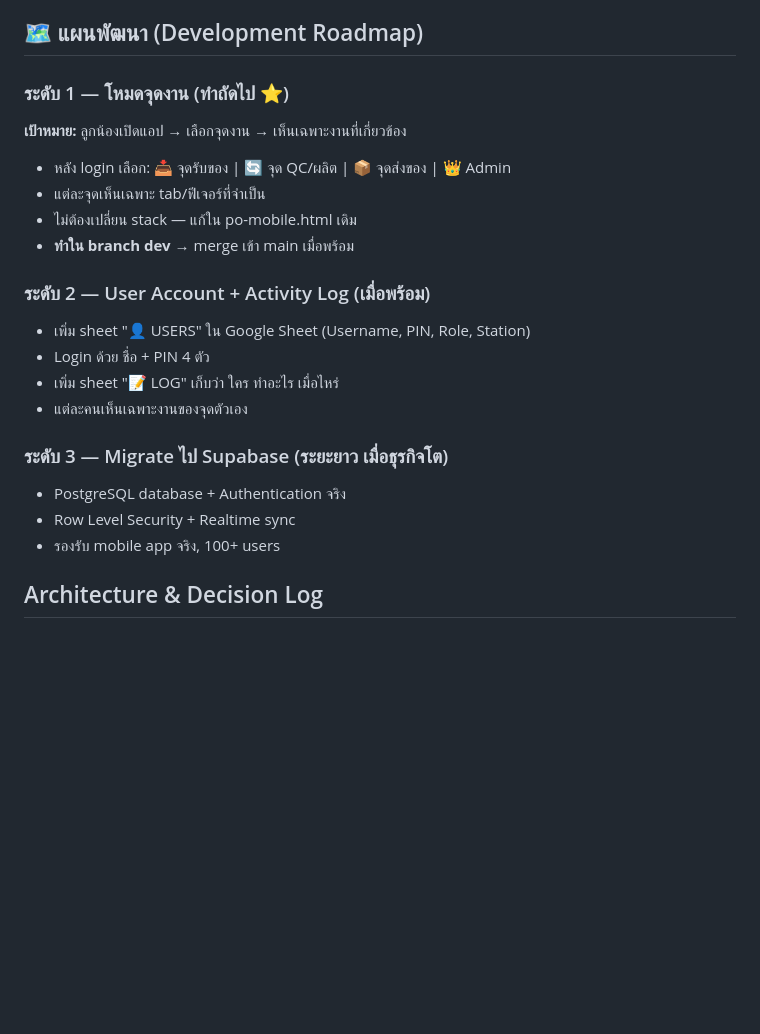
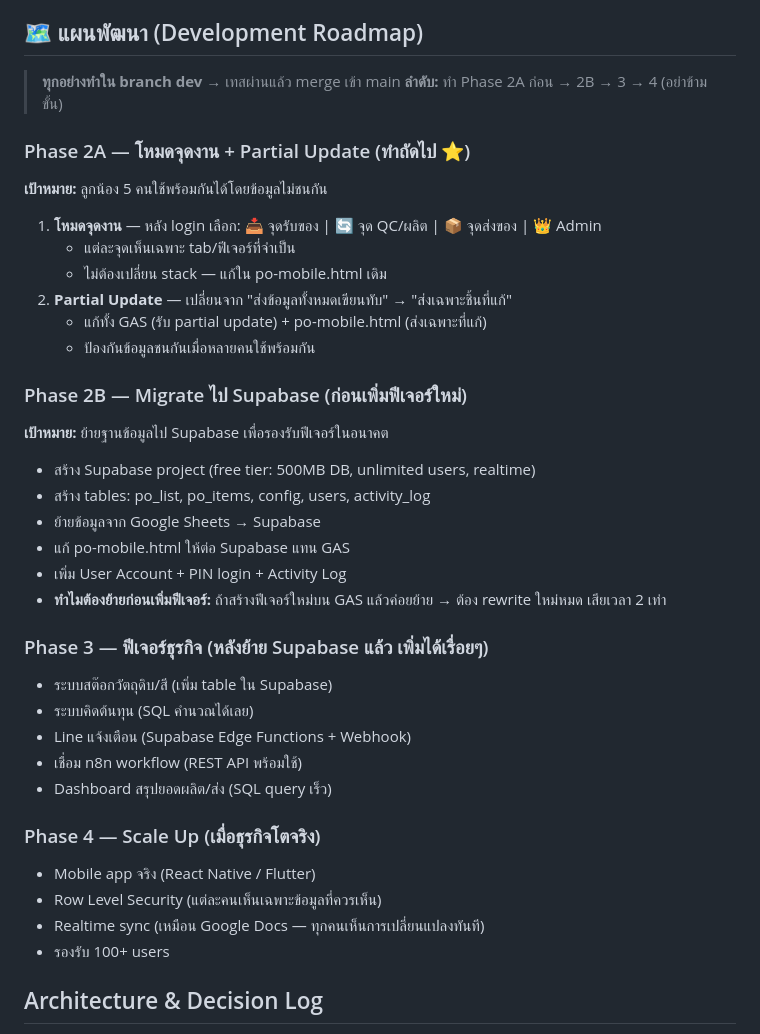
Before and after one commit to tounST/po-tracker, a Markdown page: CLAUDE.md, the part around the change. Drawn GitHub-style; blank space fills up the shorter version.

```diff
--- a/CLAUDE.md
+++ b/CLAUDE.md
@@ -82,24 +82,39 @@
 - ✅ PWA ติดตั้งเป็นแอปบนมือถือได้
 
 ## 🗺️ แผนพัฒนา (Development Roadmap)
+> **ทุกอย่างทำใน branch dev** → เทสผ่านแล้ว merge เข้า main
+> **ลำดับ:** ทำ Phase 2A ก่อน → 2B → 3 → 4 (อย่าข้ามขั้น)
 
-### ระดับ 1 — โหมดจุดงาน (ทำถัดไป ⭐)
-**เป้าหมาย:** ลูกน้องเปิดแอป → เลือกจุดงาน → เห็นเฉพาะงานที่เกี่ยวข้อง
-- หลัง login เลือก: 📥 จุดรับของ | 🔄 จุด QC/ผลิต | 📦 จุดส่งของ | 👑 Admin
-- แต่ละจุดเห็นเฉพาะ tab/ฟีเจอร์ที่จำเป็น
-- ไม่ต้องเปลี่ยน stack — แก้ใน po-mobile.html เดิม
-- **ทำใน branch dev** → merge เข้า main เมื่อพร้อม
+### Phase 2A — โหมดจุดงาน + Partial Update (ทำถัดไป ⭐)
+**เป้าหมาย:** ลูกน้อง 5 คนใช้พร้อมกันได้โดยข้อมูลไม่ชนกัน
+1. **โหมดจุดงาน** — หลัง login เลือก: 📥 จุดรับของ | 🔄 จุด QC/ผลิต | 📦 จุดส่งของ | 👑 Admin
+   - แต่ละจุดเห็นเฉพาะ tab/ฟีเจอร์ที่จำเป็น
+   - ไม่ต้องเปลี่ยน stack — แก้ใน po-mobile.html เดิม
+2. **Partial Update** — เปลี่ยนจาก "ส่งข้อมูลทั้งหมดเขียนทับ" → "ส่งเฉพาะชิ้นที่แก้"
+   - แก้ทั้ง GAS (รับ partial update) + po-mobile.html (ส่งเฉพาะที่แก้)
+   - ป้องกันข้อมูลชนกันเมื่อหลายคนใช้พร้อมกัน
 
-### ระดับ 2 — User Account + Activity Log (เมื่อพร้อม)
-- เพิ่ม sheet "👤 USERS" ใน Google Sheet (Username, PIN, Role, Station)
-- Login ด้วย ชื่อ + PIN 4 ตัว
-- เพิ่ม sheet "📝 LOG" เก็บว่า ใคร ทำอะไร เมื่อไหร่
-- แต่ละคนเห็นเฉพาะงานของจุดตัวเอง
+### Phase 2B — Migrate ไป Supabase (ก่อนเพิ่มฟีเจอร์ใหม่)
+**เป้าหมาย:** ย้ายฐานข้อมูลไป Supabase เพื่อรองรับฟีเจอร์ในอนาคต
+- สร้าง Supabase project (free tier: 500MB DB, unlimited users, realtime)
+- สร้าง tables: po_list, po_items, config, users, activity_log
+- ย้ายข้อมูลจาก Google Sheets → Supabase
+- แก้ po-mobile.html ให้ต่อ Supabase แทน GAS
+- เพิ่ม User Account + PIN login + Activity Log
+- **ทำไมต้องย้ายก่อนเพิ่มฟีเจอร์:** ถ้าสร้างฟีเจอร์ใหม่บน GAS แล้วค่อยย้าย → ต้อง rewrite ใหม่หมด เสียเวลา 2 เท่า
 
-### ระดับ 3 — Migrate ไป Supabase (ระยะยาว เมื่อธุรกิจโต)
-- PostgreSQL database + Authentication จริง
-- Row Level Security + Realtime sync
-- รองรับ mobile app จริง, 100+ users
+### Phase 3 — ฟีเจอร์ธุรกิจ (หลังย้าย Supabase แล้ว เพิ่มได้เรื่อยๆ)
+- ระบบสต๊อกวัตถุดิบ/สี (เพิ่ม table ใน Supabase)
+- ระบบคิดต้นทุน (SQL คำนวณได้เลย)
+- Line แจ้งเตือน (Supabase Edge Functions + Webhook)
+- เชื่อม n8n workflow (REST API พร้อมใช้)
+- Dashboard สรุปยอดผลิต/ส่ง (SQL query เร็ว)
+
+### Phase 4 — Scale Up (เมื่อธุรกิจโตจริง)
+- Mobile app จริง (React Native / Flutter)
+- Row Level Security (แต่ละคนเห็นเฉพาะข้อมูลที่ควรเห็น)
+- Realtime sync (เหมือน Google Docs — ทุกคนเห็นการเปลี่ยนแปลงทันที)
+- รองรับ 100+ users
 
 ## Architecture & Decision Log
 - **ทำไมใช้ JSONP → fetch + credentials:omit**: Chrome ส่ง Google session cookie กับ JSONP → GAS redirect loop
```
